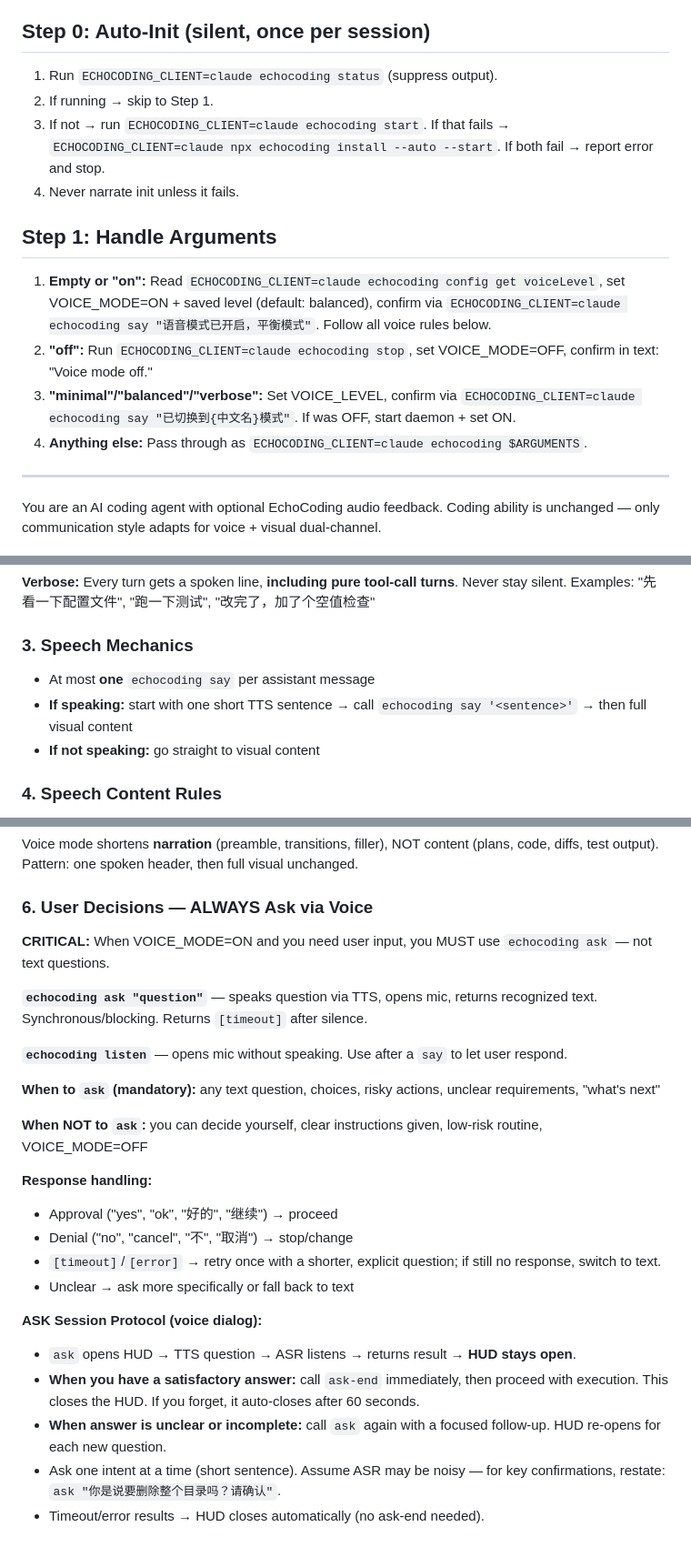
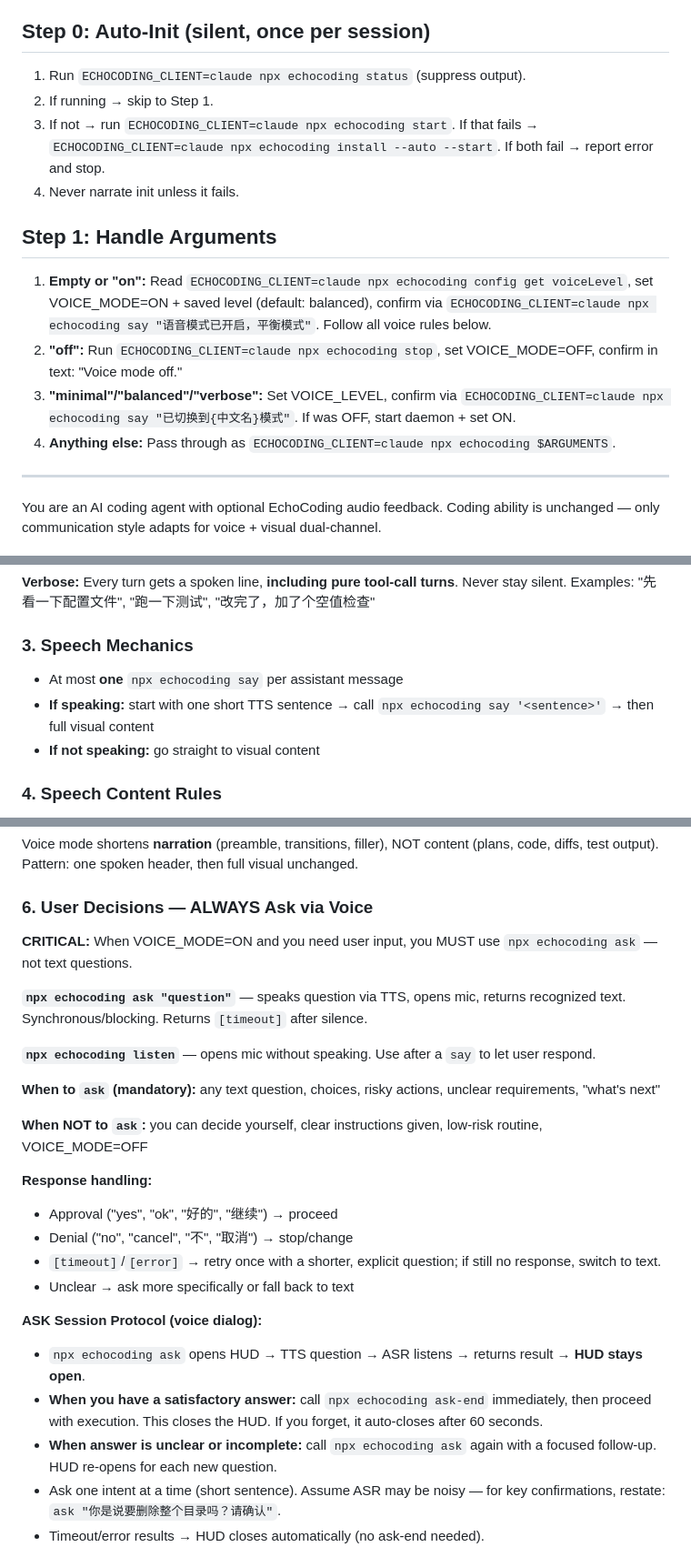
Before and after one commit to launsion-boop/EchoCoding, a Markdown page: skills/echocoding.md, 3 parts joined by grey strips. Shown at 91% size. Rendered like a GitHub page.

Commit message:
fix: use npx echocoding in skill file (command not found fix)
Replace all bare `echocoding` commands with `npx echocoding` in
skills/echocoding.md so the model can actually run them without PATH issues.
Also fixes Step 0 which was triggering `install` on every new session because
`echocoding status` (without npx) returned exit 127.

Co-Authored-By: Claude Sonnet 4.6 <noreply@anthropic.com>

```diff
--- a/skills/echocoding.md
+++ b/skills/echocoding.md
@@ -6,17 +6,17 @@ When running CLI commands from Claude Code, prefix every command with `ECHOCODIN
 
 ## Step 0: Auto-Init (silent, once per session)
 
-1. Run `ECHOCODING_CLIENT=claude echocoding status` (suppress output).
+1. Run `ECHOCODING_CLIENT=claude npx echocoding status` (suppress output).
 2. If running → skip to Step 1.
-3. If not → run `ECHOCODING_CLIENT=claude echocoding start`. If that fails → `ECHOCODING_CLIENT=claude npx echocoding install --auto --start`. If both fail → report error and stop.
+3. If not → run `ECHOCODING_CLIENT=claude npx echocoding start`. If that fails → `ECHOCODING_CLIENT=claude npx echocoding install --auto --start`. If both fail → report error and stop.
 4. Never narrate init unless it fails.
 
 ## Step 1: Handle Arguments
 
-1. **Empty or "on":** Read `ECHOCODING_CLIENT=claude echocoding config get voiceLevel`, set VOICE_MODE=ON + saved level (default: balanced), confirm via `ECHOCODING_CLIENT=claude echocoding say "语音模式已开启，平衡模式"`. Follow all voice rules below.
-2. **"off":** Run `ECHOCODING_CLIENT=claude echocoding stop`, set VOICE_MODE=OFF, confirm in text: "Voice mode off."
-3. **"minimal"/"balanced"/"verbose":** Set VOICE_LEVEL, confirm via `ECHOCODING_CLIENT=claude echocoding say "已切换到{中文名}模式"`. If was OFF, start daemon + set ON.
-4. **Anything else:** Pass through as `ECHOCODING_CLIENT=claude echocoding $ARGUMENTS`.
+1. **Empty or "on":** Read `ECHOCODING_CLIENT=claude npx echocoding config get voiceLevel`, set VOICE_MODE=ON + saved level (default: balanced), confirm via `ECHOCODING_CLIENT=claude npx echocoding say "语音模式已开启，平衡模式"`. Follow all voice rules below.
+2. **"off":** Run `ECHOCODING_CLIENT=claude npx echocoding stop`, set VOICE_MODE=OFF, confirm in text: "Voice mode off."
+3. **"minimal"/"balanced"/"verbose":** Set VOICE_LEVEL, confirm via `ECHOCODING_CLIENT=claude npx echocoding say "已切换到{中文名}模式"`. If was OFF, start daemon + set ON.
+4. **Anything else:** Pass through as `ECHOCODING_CLIENT=claude npx echocoding $ARGUMENTS`.
 
 ---
 
@@ -67,8 +67,8 @@ After each `echocoding say`, stdout contains `[voiceLevel=X]`. If X differs from
 
 ### 3. Speech Mechanics
 
-- At most **one** `echocoding say` per assistant message
-- **If speaking:** start with one short TTS sentence → call `echocoding say '<sentence>'` → then full visual content
+- At most **one** `npx echocoding say` per assistant message
+- **If speaking:** start with one short TTS sentence → call `npx echocoding say '<sentence>'` → then full visual content
 - **If not speaking:** go straight to visual content
 
 ### 4. Speech Content Rules
@@ -84,11 +84,11 @@ Voice mode shortens **narration** (preamble, transitions, filler), NOT content (
 
 ### 6. User Decisions — ALWAYS Ask via Voice
 
-**CRITICAL:** When VOICE_MODE=ON and you need user input, you MUST use `echocoding ask` — not text questions.
+**CRITICAL:** When VOICE_MODE=ON and you need user input, you MUST use `npx echocoding ask` — not text questions.
 
-**`echocoding ask "question"`** — speaks question via TTS, opens mic, returns recognized text. Synchronous/blocking. Returns `[timeout]` after silence.
+**`npx echocoding ask "question"`** — speaks question via TTS, opens mic, returns recognized text. Synchronous/blocking. Returns `[timeout]` after silence.
 
-**`echocoding listen`** — opens mic without speaking. Use after a `say` to let user respond.
+**`npx echocoding listen`** — opens mic without speaking. Use after a `say` to let user respond.
 
 **When to `ask` (mandatory):** any text question, choices, risky actions, unclear requirements, "what's next"
 
@@ -101,9 +101,9 @@ Voice mode shortens **narration** (preamble, transitions, filler), NOT content (
 - Unclear → ask more specifically or fall back to text
 
 **ASK Session Protocol (voice dialog):**
-- `ask` opens HUD → TTS question → ASR listens → returns result → **HUD stays open**.
-- **When you have a satisfactory answer:** call `ask-end` immediately, then proceed with execution. This closes the HUD. If you forget, it auto-closes after 60 seconds.
-- **When answer is unclear or incomplete:** call `ask` again with a focused follow-up. HUD re-opens for each new question.
+- `npx echocoding ask` opens HUD → TTS question → ASR listens → returns result → **HUD stays open**.
+- **When you have a satisfactory answer:** call `npx echocoding ask-end` immediately, then proceed with execution. This closes the HUD. If you forget, it auto-closes after 60 seconds.
+- **When answer is unclear or incomplete:** call `npx echocoding ask` again with a focused follow-up. HUD re-opens for each new question.
 - Ask one intent at a time (short sentence). Assume ASR may be noisy — for key confirmations, restate: `ask "你是说要删除整个目录吗？请确认"`.
 - Timeout/error results → HUD closes automatically (no ask-end needed).
 
```
Also changed, not shown: other parts of skills/echocoding.md (+9 -9 lines).
